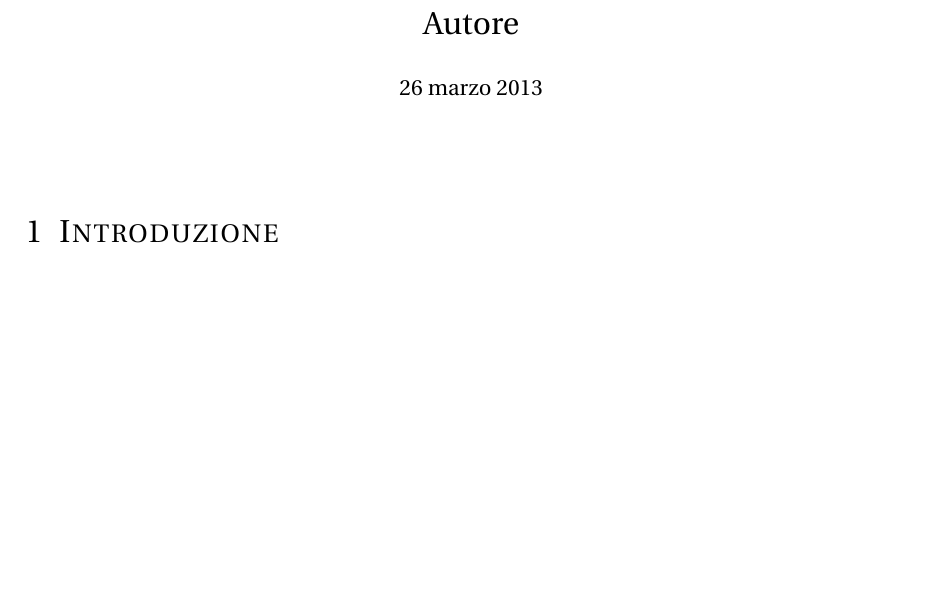
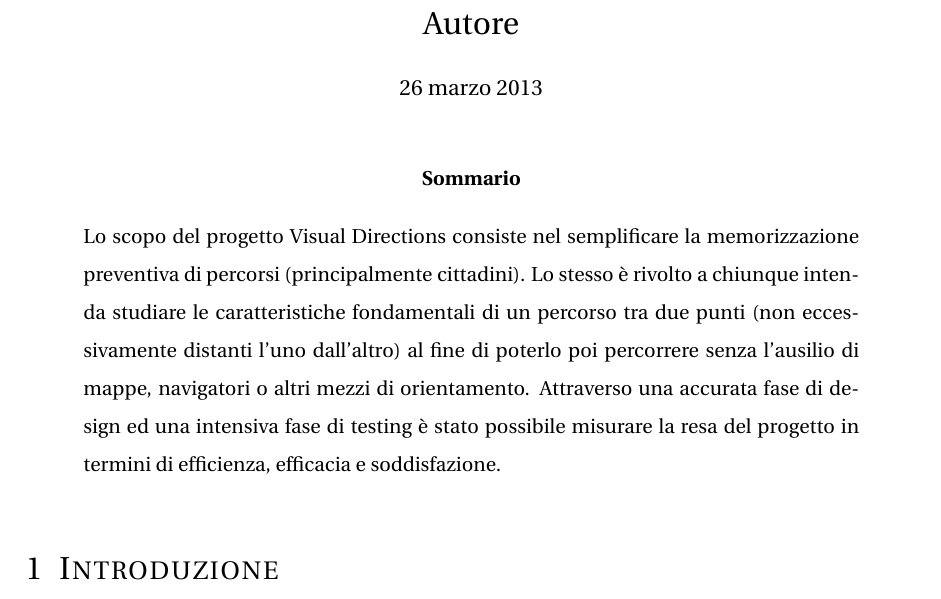
Before and after one commit to 3B384A55CAD0/HCI, a LaTeX paper (relazione/text.tex): part of the page, cut so that both start at the same text, the shorter picture padded with empty space. Compiled offline with pdfLaTeX.

Commit message:
prima modifica tex

```diff
--- a/relazione/text.tex
+++ b/relazione/text.tex
@@ -32,6 +32,9 @@
 
 \setlength\parindent{0pt} % Removes all indentation from paragraphs
 
+% Style dell'abstract
+\usepackage{abstract}
+
 %----------------------------------------------------------------------------------------
 % TITLE
 %----------------------------------------------------------------------------------------
@@ -54,6 +57,10 @@
 
 \maketitle
 
+\begin{abstract}
+Lo scopo del progetto Visual Directions consiste nel semplificare la memorizzazione preventiva di percorsi (principalmente cittadini). Lo stesso è rivolto a chiunque intenda studiare le caratteristiche fondamentali di un percorso tra due punti (non eccessivamente distanti l’uno dall’altro) al fine di poterlo poi percorrere senza l’ausilio di mappe, navigatori o altri mezzi di orientamento. Attraverso una accurata fase di design ed una intensiva fase di testing è stato possibile misurare la resa del progetto in termini di efficienza, efficacia e soddisfazione.
+\end{abstract}
+
 %----------------------------------------------------------------------------------------
 % INTRODUZIONE
 %----------------------------------------------------------------------------------------
```
